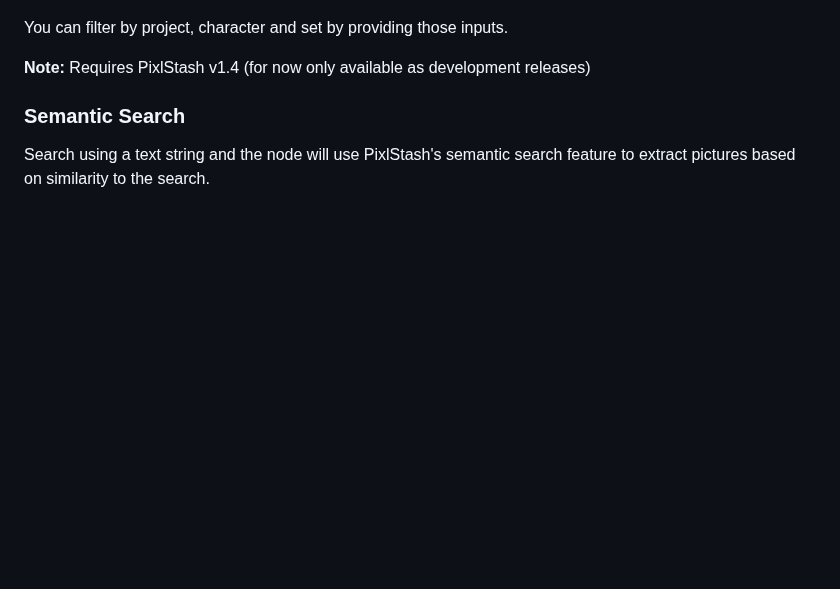
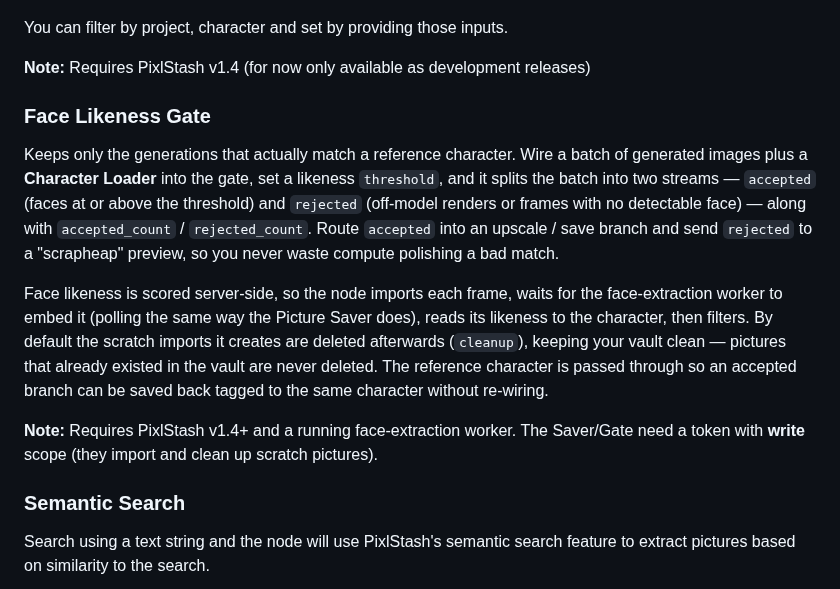
Before and after one commit to Pikselkroken/ComfyUI-PixlStash, a Markdown page: README.md, the part around one of its changes. Rendered like a GitHub page; blank space fills up the shorter version.

```diff
--- a/README.md
+++ b/README.md
@@ -70,6 +70,14 @@ You can filter by project, character and set by providing those inputs.
 
 **Note:** Requires PixlStash v1.4 (for now only available as development releases)
 
+### Face Likeness Gate
+
+Keeps only the generations that actually match a reference character. Wire a batch of generated images plus a **Character Loader** into the gate, set a likeness `threshold`, and it splits the batch into two streams — `accepted` (faces at or above the threshold) and `rejected` (off‑model renders or frames with no detectable face) — along with `accepted_count` / `rejected_count`. Route `accepted` into an upscale / save branch and send `rejected` to a "scrapheap" preview, so you never waste compute polishing a bad match.
+
+Face likeness is scored server‑side, so the node imports each frame, waits for the face‑extraction worker to embed it (polling the same way the Picture Saver does), reads its likeness to the character, then filters. By default the scratch imports it creates are deleted afterwards (`cleanup`), keeping your vault clean — pictures that already existed in the vault are never deleted. The reference character is passed through so an accepted branch can be saved back tagged to the same character without re‑wiring.
+
+**Note:** Requires PixlStash v1.4+ and a running face‑extraction worker. The Saver/Gate need a token with **write** scope (they import and clean up scratch pictures).
+
 ### Semantic Search
 
 Search using a text string and the node will use PixlStash's semantic search feature to extract pictures based on similarity to the search.
```
Also changed, not shown: other parts of README.md (+14 -0 lines), examples/README.md (+5 -1 lines), screenshots/FaceLikenessGate.jpg (added), screenshots/FaceLikenessGateUpscale.jpg (added), 8 other files.
